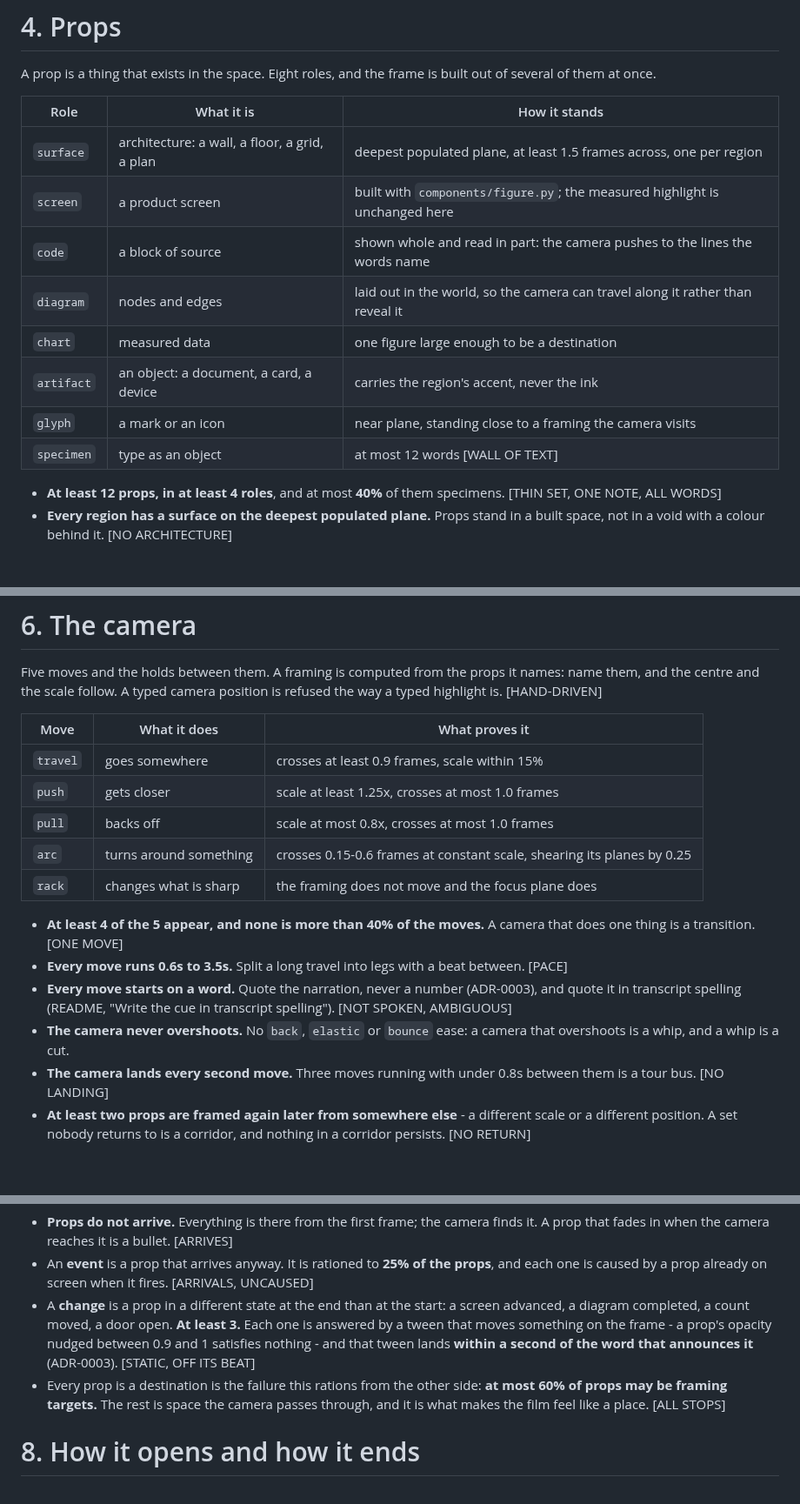
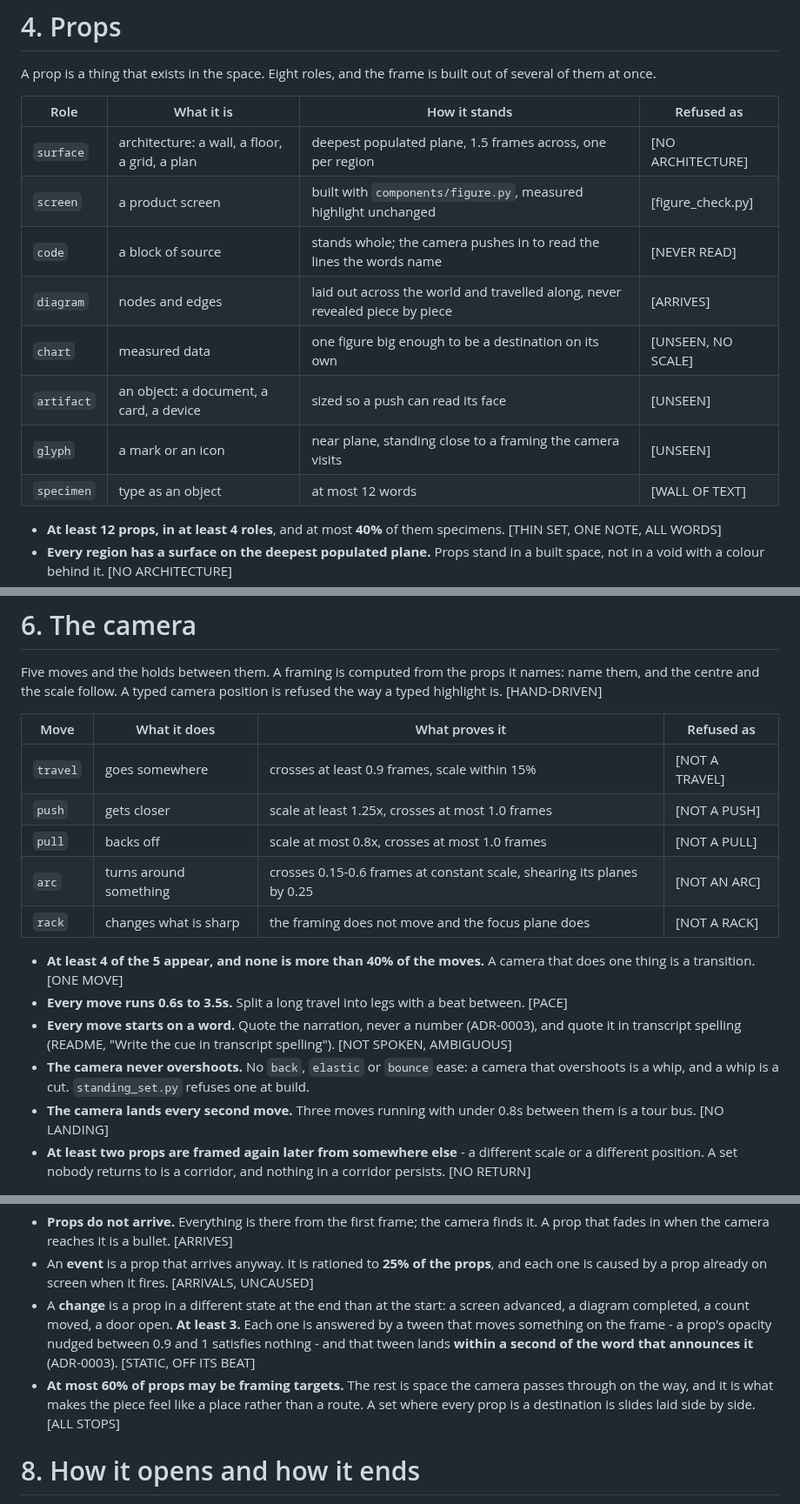
Before and after one commit to omkarbhale/soundstage, a Markdown page: formats/standing-set/SKILL.md, 3 parts joined by grey strips. Shown at 87% size. GitHub-like rendering; blank space fills up the shorter version.

Commit message:
Tie every staging rule to the refusal that enforces it
Co-Authored-By: Claude Opus 5 (1M context) <noreply@anthropic.com>

```diff
--- a/formats/standing-set/SKILL.md
+++ b/formats/standing-set/SKILL.md
@@ -124,16 +125,16 @@ read as a move.
 A prop is a thing that exists in the space. Eight roles, and the frame is built out of
 several of them at once.
 
-| Role       | What it is                              | How it stands                                                                 |
-| ---------- | --------------------------------------- | ----------------------------------------------------------------------------- |
-| `surface`  | architecture: a wall, a floor, a grid, a plan | deepest populated plane, at least 1.5 frames across, one per region      |
-| `screen`   | a product screen                        | built with `components/figure.py`; the measured highlight is unchanged here    |
-| `code`     | a block of source                       | shown whole and read in part: the camera pushes to the lines the words name    |
-| `diagram`  | nodes and edges                         | laid out in the world, so the camera can travel along it rather than reveal it |
-| `chart`    | measured data                           | one figure large enough to be a destination                                    |
-| `artifact` | an object: a document, a card, a device | carries the region's accent, never the ink                                     |
-| `glyph`    | a mark or an icon                       | near plane, standing close to a framing the camera visits                      |
-| `specimen` | type as an object                       | at most 12 words [WALL OF TEXT]                                                |
+| Role       | What it is                                    | How it stands                                                              | Refused as        |
+| ---------- | --------------------------------------------- | --------------------------------------------------------------------------- | ----------------- |
+| `surface`  | architecture: a wall, a floor, a grid, a plan | deepest populated plane, 1.5 frames across, one per region                  | [NO ARCHITECTURE] |
+| `screen`   | a product screen                              | built with `components/figure.py`, measured highlight unchanged             | [figure_check.py] |
+| `code`     | a block of source                             | stands whole; the camera pushes in to read the lines the words name         | [NEVER READ]      |
+| `diagram`  | nodes and edges                               | laid out across the world and travelled along, never revealed piece by piece | [ARRIVES]         |
+| `chart`    | measured data                                 | one figure big enough to be a destination on its own                        | [UNSEEN, NO SCALE]|
+| `artifact` | an object: a document, a card, a device       | sized so a push can read its face                                           | [UNSEEN]          |
+| `glyph`    | a mark or an icon                             | near plane, standing close to a framing the camera visits                   | [UNSEEN]          |
+| `specimen` | type as an object                             | at most 12 words                                                            | [WALL OF TEXT]    |
 
 - **At least 12 props, in at least 4 roles**, and at most **40%** of them specimens.
   [THIN SET, ONE NOTE, ALL WORDS]
@@ -167,13 +168,13 @@ Five moves and the holds between them. A framing is computed from the props it n
 name them, and the centre and the scale follow. A typed camera position is refused the
 way a typed highlight is. [HAND-DRIVEN]
 
-| Move     | What it does                          | What proves it                                                            |
-| -------- | ------------------------------------- | -------------------------------------------------------------------------- |
-| `travel` | goes somewhere                        | crosses at least 0.9 frames, scale within 15%                              |
-| `push`   | gets closer                           | scale at least 1.25x, crosses at most 1.0 frames                           |
-| `pull`   | backs off                             | scale at most 0.8x, crosses at most 1.0 frames                             |
-| `arc`    | turns around something                | crosses 0.15-0.6 frames at constant scale, shearing its planes by 0.25     |
-| `rack`   | changes what is sharp                 | the framing does not move and the focus plane does                          |
+| Move     | What it does           | What proves it                                                         | Refused as     |
+| -------- | ---------------------- | ----------------------------------------------------------------------- | -------------- |
+| `travel` | goes somewhere         | crosses at least 0.9 frames, scale within 15%                           | [NOT A TRAVEL] |
+| `push`   | gets closer            | scale at least 1.25x, crosses at most 1.0 frames                        | [NOT A PUSH]   |
+| `pull`   | backs off              | scale at most 0.8x, crosses at most 1.0 frames                          | [NOT A PULL]   |
+| `arc`    | turns around something | crosses 0.15-0.6 frames at constant scale, shearing its planes by 0.25  | [NOT AN ARC]   |
+| `rack`   | changes what is sharp  | the framing does not move and the focus plane does                      | [NOT A RACK]   |
 
 - **At least 4 of the 5 appear, and none is more than 40% of the moves.** A camera that
   does one thing is a transition. [ONE MOVE]
@@ -183,7 +184,7 @@ way a typed highlight is. [HAND-DRIVEN]
   quote it in transcript spelling (README, "Write the cue in transcript spelling").
   [NOT SPOKEN, AMBIGUOUS]
 - **The camera never overshoots.** No `back`, `elastic` or `bounce` ease: a camera that
-  overshoots is a whip, and a whip is a cut.
+  overshoots is a whip, and a whip is a cut. `standing_set.py` refuses one at build.
 - **The camera lands every second move.** Three moves running with under 0.8s between
   them is a tour bus. [NO LANDING]
 - **At least two props are framed again later from somewhere else** - a different scale
@@ -209,9 +210,9 @@ way a typed highlight is. [HAND-DRIVEN]
   answered by a tween that moves something on the frame - a prop's opacity nudged between
   0.9 and 1 satisfies nothing - and that tween lands **within a second of the word that
   announces it** (ADR-0003). [STATIC, OFF ITS BEAT]
-- Every prop is a destination is the failure this rations from the other side: **at most
-  60% of props may be framing targets.** The rest is space the camera passes through, and
-  it is what makes the film feel like a place. [ALL STOPS]
+- **At most 60% of props may be framing targets.** The rest is space the camera passes
+  through on the way, and it is what makes the piece feel like a place rather than a
+  route. A set where every prop is a destination is slides laid side by side. [ALL STOPS]
 
 # 8. How it opens and how it ends
 
```
Also changed, not shown: other parts of formats/standing-set/SKILL.md (+3 -2 lines).
